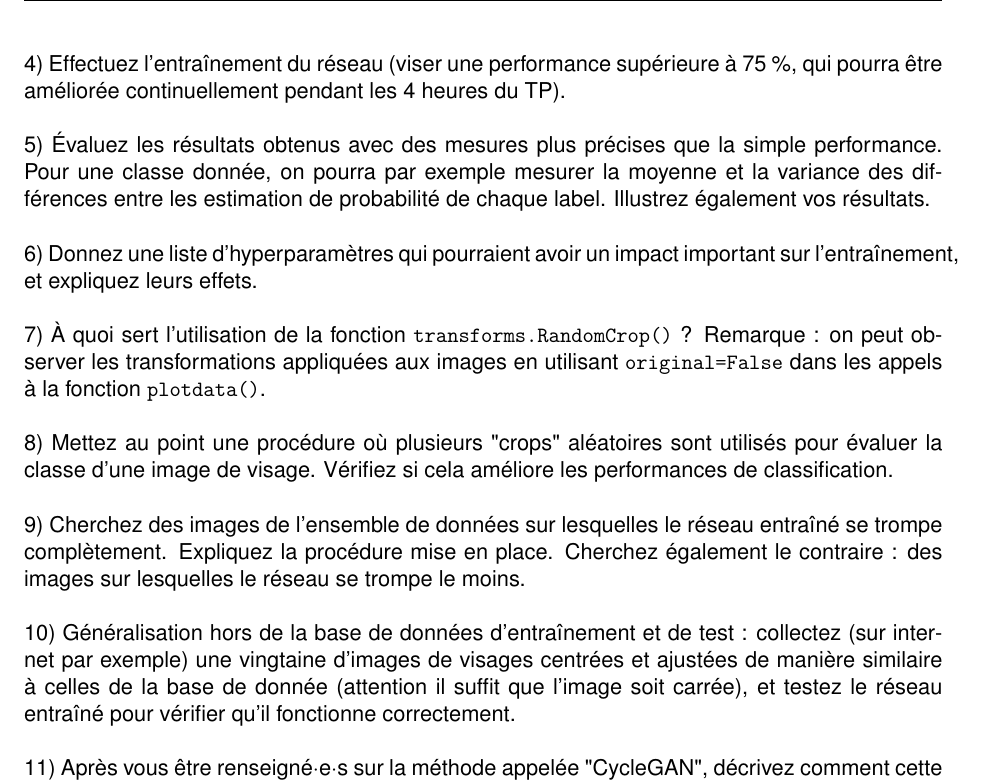
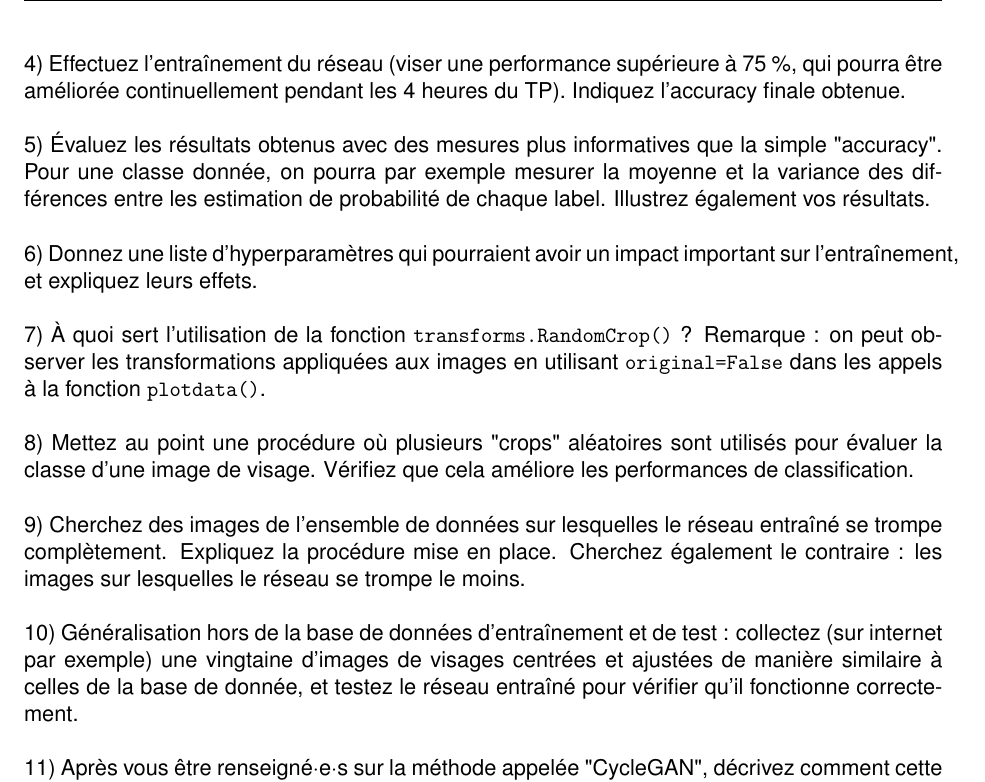
Before and after one commit to perrin-isir/tp_classif_images, a LaTeX document (sujet.tex): part of page 2 of 2, cut so that both start at the same text. Compiled offline with pdfLaTeX.

Commit message:
Update sujet.tex

```diff
--- a/sujet.tex
+++ b/sujet.tex
@@ -81,11 +81,11 @@ $\Rightarrow$ \textbf{Un compte-rendu est à rendre à la fin des 4 heures de TP
 \noindent 3) Préparez le code de façon à enregistrer une courbe d'apprentissage pendant l'entraînement (c'est-à-dire la progression de la performance en fonction du nombre d'itérations). La courbe sera à insérer dans le compte-rendu.
 \newline
 
-\noindent 4) Effectuez l'entraînement du réseau (viser une performance supérieure à 75 \%, qui pourra être améliorée continuellement pendant les 4 heures du TP).
+\noindent 4) Effectuez l'entraînement du réseau (viser une performance supérieure à 75 \%, qui pourra être améliorée continuellement pendant les 4 heures du TP). Indiquez l'accuracy finale obtenue.
 \newline
 
 \noindent 5) Évaluez les résultats obtenus avec des mesures
-plus précises que la simple performance. Pour une classe donnée, on pourra par exemple
+plus informatives que la simple "accuracy". Pour une classe donnée, on pourra par exemple
 mesurer la moyenne et la variance des différences entre les estimation de probabilité de chaque label. Illustrez également vos résultats.
 \newline
 
@@ -96,13 +96,13 @@ mesurer la moyenne et la variance des différences entre les estimation de proba
 Remarque : on peut observer les transformations appliquées aux images en utilisant \texttt{original=False} dans les appels à la fonction \texttt{plotdata()}.
 \newline
 
-\noindent 8) Mettez au point une procédure où plusieurs "crops" aléatoires sont utilisés pour évaluer la classe d'une image de visage. Vérifiez si cela améliore les performances de classification.
+\noindent 8) Mettez au point une procédure où plusieurs "crops" aléatoires sont utilisés pour évaluer la classe d'une image de visage. Vérifiez que cela améliore les performances de classification.
 \newline
 
-\noindent 9) Cherchez des images de l'ensemble de données sur lesquelles le réseau entraîné se trompe complètement. Expliquez la procédure mise en place. Cherchez également le contraire : des images sur lesquelles le réseau se trompe le moins.
+\noindent 9) Cherchez des images de l'ensemble de données sur lesquelles le réseau entraîné se trompe complètement. Expliquez la procédure mise en place. Cherchez également le contraire : les images sur lesquelles le réseau se trompe le moins.
 \newline
 
-\noindent 10) Généralisation hors de la base de données d'entraînement et de test : collectez (sur internet par exemple) une vingtaine d'images de visages centrées et ajustées de manière similaire à celles de la base de donnée (attention il suffit que l'image soit carrée), et testez le réseau entraîné pour vérifier qu'il fonctionne correctement.
+\noindent 10) Généralisation hors de la base de données d'entraînement et de test : collectez (sur internet par exemple) une vingtaine d'images de visages centrées et ajustées de manière similaire à celles de la base de donnée, et testez le réseau entraîné pour vérifier qu'il fonctionne correctement.
 \newline
 
 \noindent 11) Après vous être renseigné$\cdot$e$\cdot$s sur la méthode appelée "CycleGAN", décrivez comment cette dernière pourrait être appliquée afin d'entraîner un réseau à artificiellement vieillir ou rajeunir une image de visage.
```
